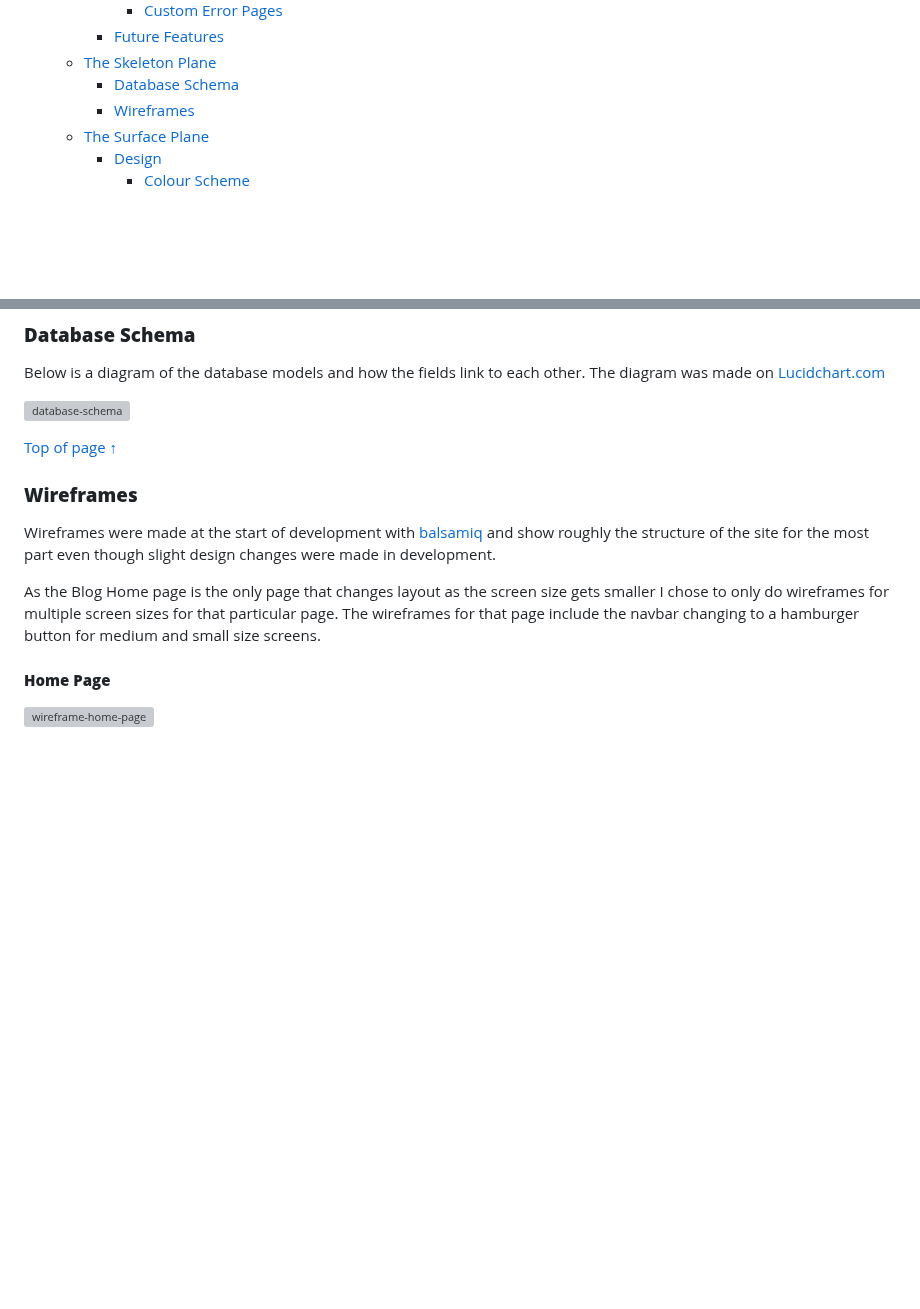
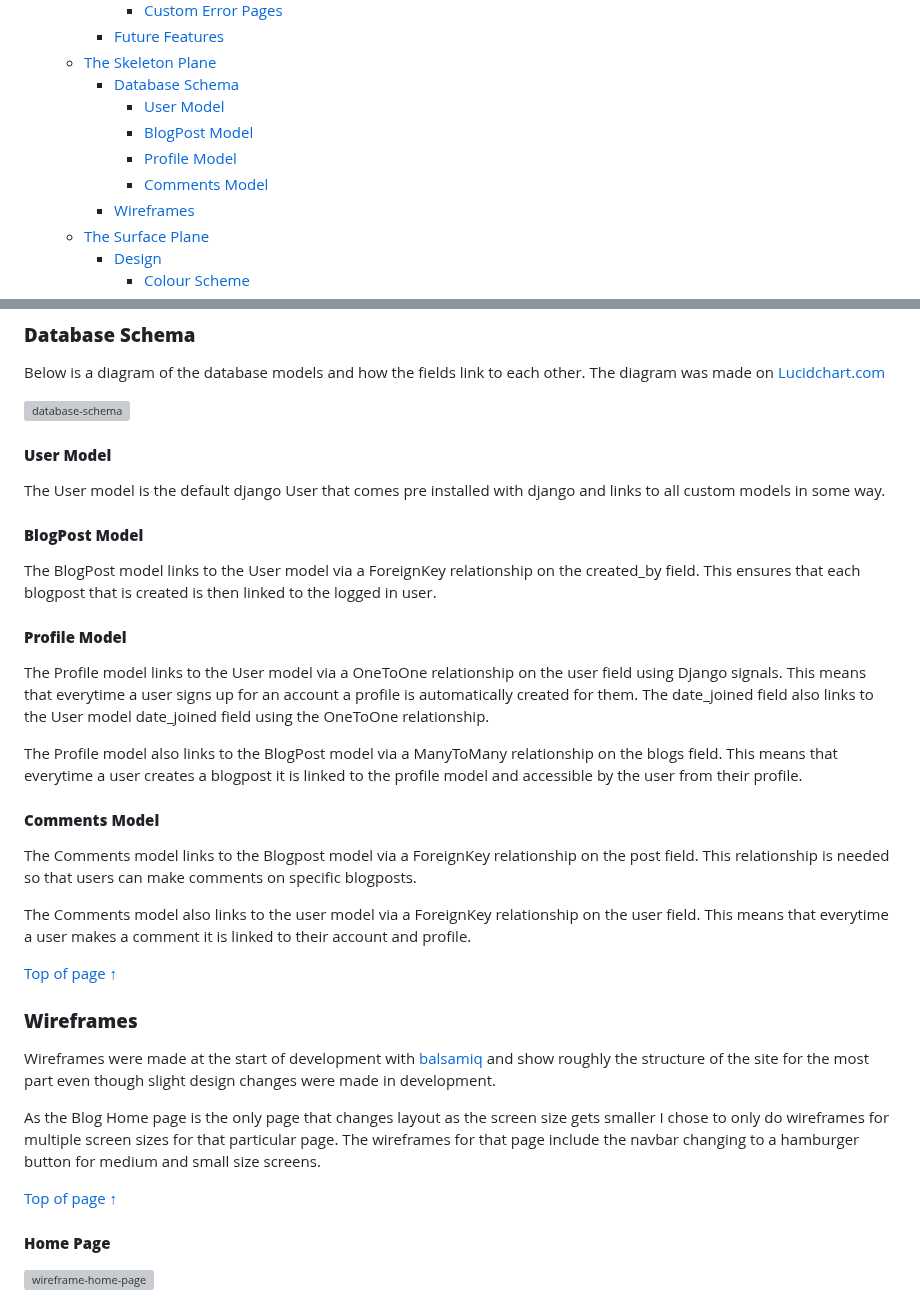
Before and after one commit to Code-Institute-Submissions/P4-Sports-Expert, a Markdown page: README.md, 2 parts joined by grey strips. Rendered like a GitHub page; blank space fills up the shorter version; grey boxes are pictures that could not be loaded.

Commit message:
Add model specific info to readme

```diff
--- a/README.md
+++ b/README.md
@@ -35,6 +35,10 @@ Link to the live site : [Sports Expert](https://sports-blog.herokuapp.com/)
       - [Future Features](#future-features)
    - [The Skeleton Plane](#the-skeleton-plane)
       - [Database Schema](#database-schema)
+         - [User Model](#user-model)
+         - [BlogPost Model](#blogpost-model)
+         - [Profile Model](#profile-model)
+         - [Comments Model](#comments-model)
       - [Wireframes](#wireframes)
    - [The Surface Plane](#the-surface-plane)
       - [Design](#design)
@@ -1270,6 +1274,26 @@ The diagram was made on [Lucidchart.com](https://www.googleadservices.com/pagead
 
 ![database-schema](docs/readme-images/database-schema.png)
 
+#### **User Model**
+
+The User model is the default django User that comes pre installed with django and links to all custom models in some way.
+
+#### **BlogPost Model**
+
+The BlogPost model links to the User model via a ForeignKey relationship on the created_by field. This ensures that each blogpost that is created is then linked to the logged in user.
+
+#### **Profile Model**
+
+The Profile model links to the User model via a OneToOne relationship on the user field using Django signals. This means that everytime a user signs up for an account a profile is automatically created for them. The date_joined field also links to the User model date_joined field using the OneToOne relationship.
+
+The Profile model also links to the BlogPost model via a ManyToMany relationship on the blogs field. This means that everytime a user creates a blogpost it is linked to the profile model and accessible by the user from their profile.
+
+#### **Comments Model**
+
+The Comments model links to the Blogpost model via a ForeignKey relationship on the post field. This relationship is needed so that users can make comments on specific blogposts.
+
+The Comments model also links to the user model via a ForeignKey relationship on the user field. This means that everytime a user makes a comment it is linked to their account and profile.
+
 [Top of page &uarr;](#contents)
 
 ### **Wireframes**
@@ -1277,6 +1301,8 @@ The diagram was made on [Lucidchart.com](https://www.googleadservices.com/pagead
 Wireframes were made at the start of development with [balsamiq](https://www.googleadservices.com/pagead/aclk?sa=L&ai=DChcSEwih18Xz7KT-AhUK0O0KHa10Ac4YABAAGgJkZw&ohost=www.google.com&cid=CAESbeD2RPESw4sarkzssyVuJ3_18noPRmNSFJOT2cF3stlWcQOFp6gPdcDCXuoyPrUKWZxNLLshZQIEAJo_zFZQQUX0f9Lu_XsA3g1AvKtc7qZuF628J-8r4AqElCFmrMznj-ckVA181bCrKg7__Gk&sig=AOD64_3_LMgzuzJFmOC4EuNM6hTDxVkC7A&q&adurl&ved=2ahUKEwjavL7z7KT-AhWgR0EAHYA1CbgQ0Qx6BAgHEAE) and show roughly the structure of the site for the most part even though slight design changes were made in development.
 
 As the Blog Home page is the only page that changes layout as the screen size gets smaller I chose to only do wireframes for multiple screen sizes for that particular page. The wireframes for that page include the navbar changing to a hamburger button for medium and small size screens.
+
+[Top of page &uarr;](#contents)
 
 #### **Home Page**
 
```
